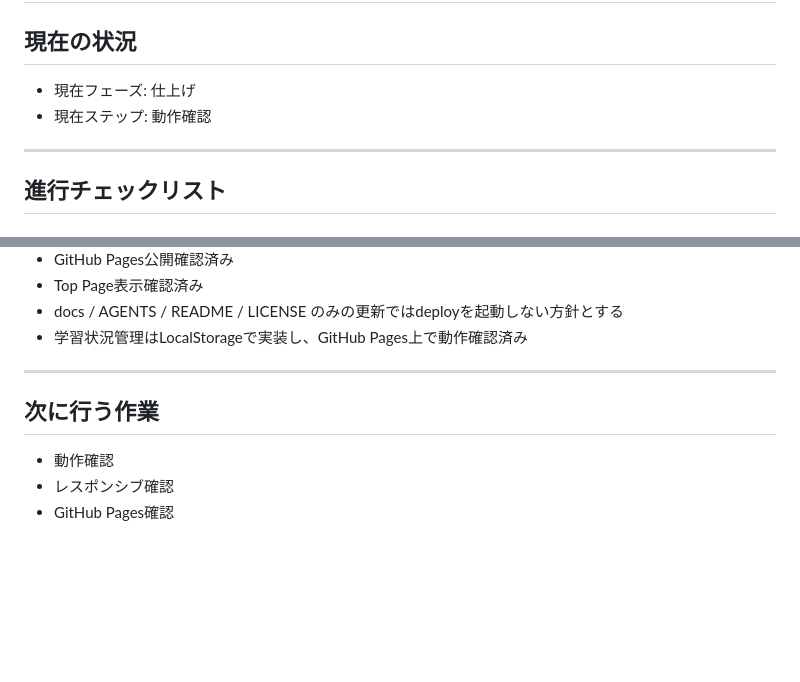
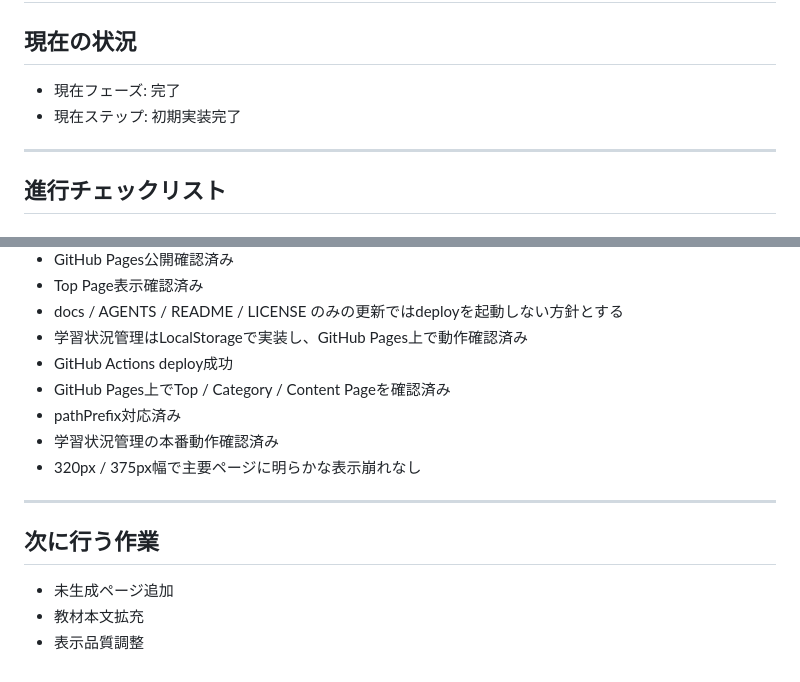
Before and after one commit to marks-dev/generative-ai-workbook, a Markdown page: docs/ROADMAP.md, 2 parts joined by grey strips. GitHub-like rendering; blank space fills up the shorter version.

Commit message:
Update roadmap for phase 4 completion

```diff
--- a/docs/ROADMAP.md
+++ b/docs/ROADMAP.md
@@ -2,8 +2,8 @@
 
 ## 現在の状況
 
-- 現在フェーズ: 仕上げ
-- 現在ステップ: 動作確認
+- 現在フェーズ: 完了
+- 現在ステップ: 初期実装完了
 
 ---
 
@@ -135,11 +135,16 @@
 - Top Page表示確認済み
 - docs / AGENTS / README / LICENSE のみの更新ではdeployを起動しない方針とする
 - 学習状況管理はLocalStorageで実装し、GitHub Pages上で動作確認済み
+- GitHub Actions deploy成功
+- GitHub Pages上でTop / Category / Content Pageを確認済み
+- pathPrefix対応済み
+- 学習状況管理の本番動作確認済み
+- 320px / 375px幅で主要ページに明らかな表示崩れなし
 
 ---
 
 ## 次に行う作業
 
-- 動作確認
-- レスポンシブ確認
-- GitHub Pages確認
+- 未生成ページ追加
+- 教材本文拡充
+- 表示品質調整
```
Also changed, not shown: other parts of docs/ROADMAP.md (+3 -3 lines).
